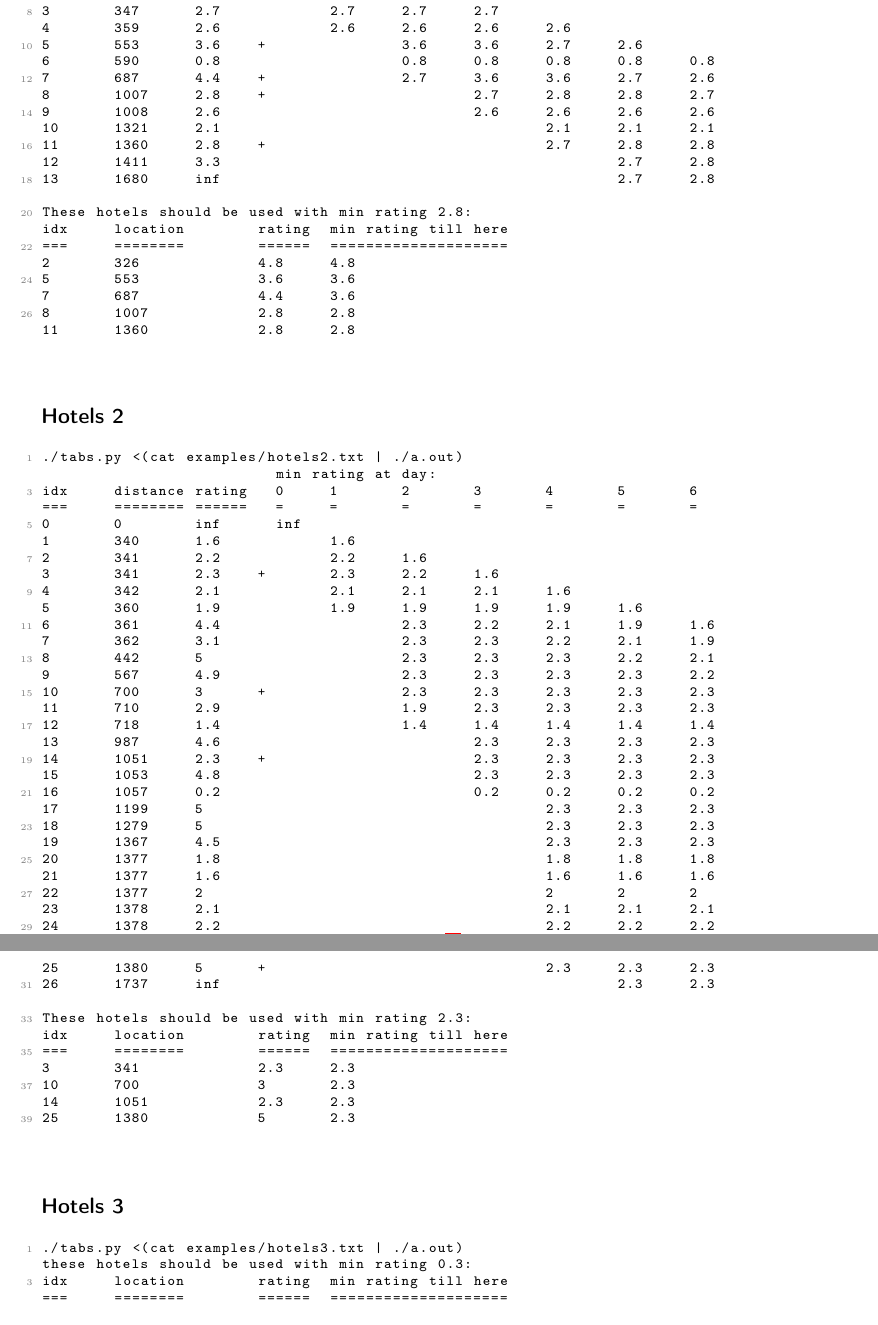
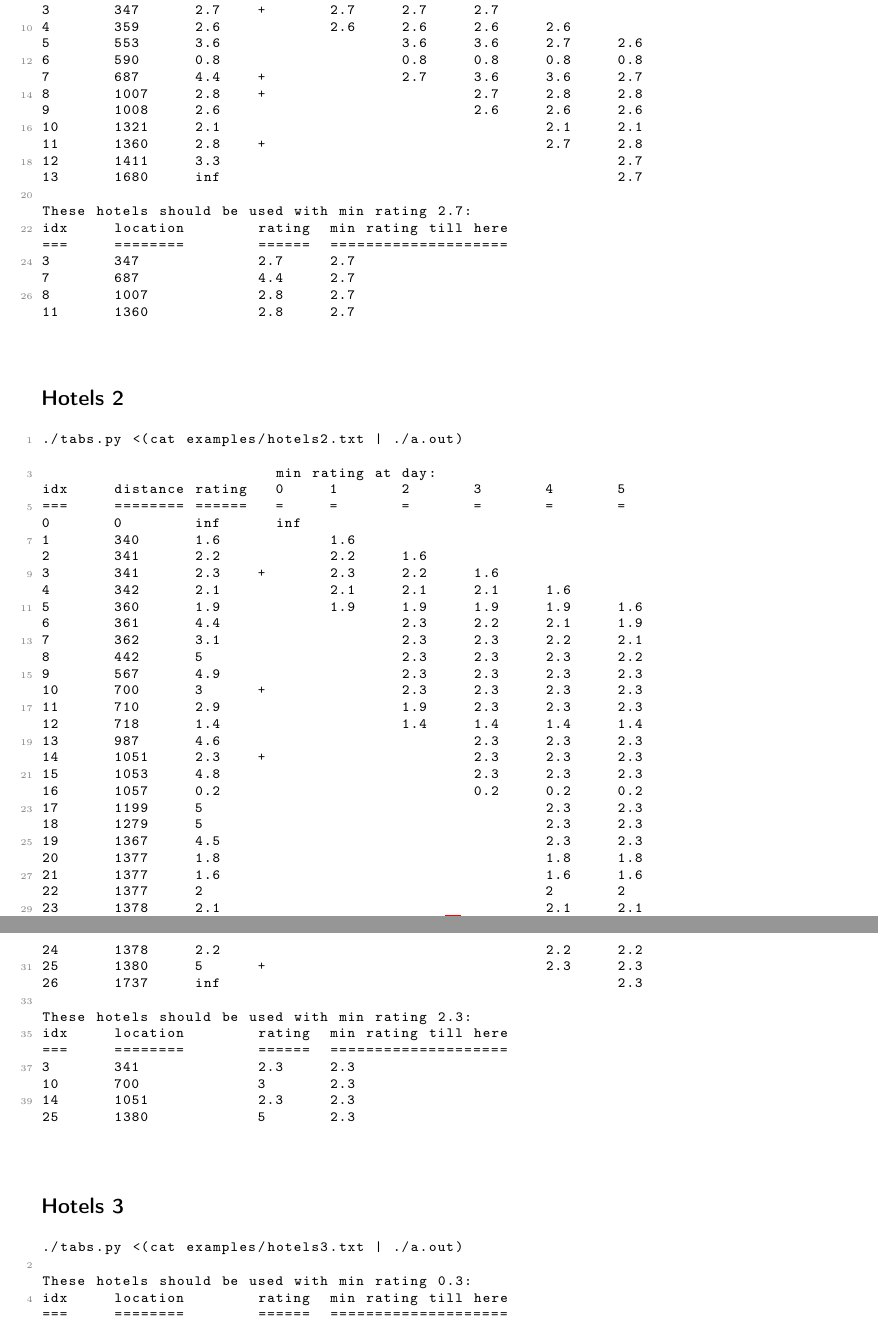
Before and after one commit to yves147/bwinf40, a LaTeX document (task_2/docs/task_2.tex): two parts of pages 4 and 5 of 6, joined at a grey line, cut so that both start at the same text. The pictures show the PDF file task_2/docs/task_2.pdf that the author committed with the source.

Commit message:
fixed days in task_2

```diff
--- a/task_2/docs/task_2.tex
+++ b/task_2/docs/task_2.tex
@@ -251,67 +251,68 @@ Die \lstinline{+} Zeichen zeigen, dass dieses Hotel im optimalen Weg enthalten i
 \subsection*{Hotels 1}
 \begin{lstlisting}
 ./tabs.py <(cat examples/hotels1.txt | ./a.out)
+
                           min rating at day:
-idx     distance rating   0     1       2       3       4       5       6
-===     ======== ======   =     =       =       =       =       =       =
+idx     distance rating   0     1       2       3       4       5
+===     ======== ======   =     =       =       =       =       =
 0       0        inf      inf
 1       12       4.3            4.3
-2       326      4.8    +       4.8     4.3
-3       347      2.7            2.7     2.7     2.7
+2       326      4.8            4.8     4.3
+3       347      2.7    +       2.7     2.7     2.7
 4       359      2.6            2.6     2.6     2.6     2.6
-5       553      3.6    +               3.6     3.6     2.7     2.6
-6       590      0.8                    0.8     0.8     0.8     0.8     0.8
-7       687      4.4    +               2.7     3.6     3.6     2.7     2.6
-8       1007     2.8    +                       2.7     2.8     2.8     2.7
-9       1008     2.6                            2.6     2.6     2.6     2.6
-10      1321     2.1                                    2.1     2.1     2.1
-11      1360     2.8    +                               2.7     2.8     2.8
-12      1411     3.3                                            2.7     2.8
-13      1680     inf                                            2.7     2.8
+5       553      3.6                    3.6     3.6     2.7     2.6
+6       590      0.8                    0.8     0.8     0.8     0.8
+7       687      4.4    +               2.7     3.6     3.6     2.7
+8       1007     2.8    +                       2.7     2.8     2.8
+9       1008     2.6                            2.6     2.6     2.6
+10      1321     2.1                                    2.1     2.1
+11      1360     2.8    +                               2.7     2.8
+12      1411     3.3                                            2.7
+13      1680     inf                                            2.7
 
-These hotels should be used with min rating 2.8:
+These hotels should be used with min rating 2.7:
 idx     location        rating  min rating till here
 ===     ========        ======  ====================
-2       326             4.8     4.8
-5       553             3.6     3.6
-7       687             4.4     3.6
-8       1007            2.8     2.8
-11      1360            2.8     2.8
+3       347             2.7     2.7
+7       687             4.4     2.7
+8       1007            2.8     2.7
+11      1360            2.8     2.7
 \end{lstlisting}
 
 \subsection*{Hotels 2}
 \begin{lstlisting}
 ./tabs.py <(cat examples/hotels2.txt | ./a.out)
+
                           min rating at day:
-idx     distance rating   0     1       2       3       4       5       6
-===     ======== ======   =     =       =       =       =       =       =
+idx     distance rating   0     1       2       3       4       5
+===     ======== ======   =     =       =       =       =       =
 0       0        inf      inf
 1       340      1.6            1.6
 2       341      2.2            2.2     1.6
 3       341      2.3    +       2.3     2.2     1.6
 4       342      2.1            2.1     2.1     2.1     1.6
 5       360      1.9            1.9     1.9     1.9     1.9     1.6
-6       361      4.4                    2.3     2.2     2.1     1.9     1.6
-7       362      3.1                    2.3     2.3     2.2     2.1     1.9
-8       442      5                      2.3     2.3     2.3     2.2     2.1
-9       567      4.9                    2.3     2.3     2.3     2.3     2.2
-10      700      3      +               2.3     2.3     2.3     2.3     2.3
-11      710      2.9                    1.9     2.3     2.3     2.3     2.3
-12      718      1.4                    1.4     1.4     1.4     1.4     1.4
-13      987      4.6                            2.3     2.3     2.3     2.3
-14      1051     2.3    +                       2.3     2.3     2.3     2.3
-15      1053     4.8                            2.3     2.3     2.3     2.3
-16      1057     0.2                            0.2     0.2     0.2     0.2
-17      1199     5                                      2.3     2.3     2.3
-18      1279     5                                      2.3     2.3     2.3
-19      1367     4.5                                    2.3     2.3     2.3
-20      1377     1.8                                    1.8     1.8     1.8
-21      1377     1.6                                    1.6     1.6     1.6
-22      1377     2                                      2       2       2
-23      1378     2.1                                    2.1     2.1     2.1
-24      1378     2.2                                    2.2     2.2     2.2
-25      1380     5      +                               2.3     2.3     2.3
-26      1737     inf                                            2.3     2.3
+6       361      4.4                    2.3     2.2     2.1     1.9
+7       362      3.1                    2.3     2.3     2.2     2.1
+8       442      5                      2.3     2.3     2.3     2.2
+9       567      4.9                    2.3     2.3     2.3     2.3
+10      700      3      +               2.3     2.3     2.3     2.3
+11      710      2.9                    1.9     2.3     2.3     2.3
+12      718      1.4                    1.4     1.4     1.4     1.4
+13      987      4.6                            2.3     2.3     2.3
+14      1051     2.3    +                       2.3     2.3     2.3
+15      1053     4.8                            2.3     2.3     2.3
+16      1057     0.2                            0.2     0.2     0.2
+17      1199     5                                      2.3     2.3
+18      1279     5                                      2.3     2.3
+19      1367     4.5                                    2.3     2.3
+20      1377     1.8                                    1.8     1.8
+21      1377     1.6                                    1.6     1.6
+22      1377     2                                      2       2
+23      1378     2.1                                    2.1     2.1
+24      1378     2.2                                    2.2     2.2
+25      1380     5      +                               2.3     2.3
+26      1737     inf                                            2.3
 
 These hotels should be used with min rating 2.3:
 idx     location        rating  min rating till here
```
Also changed, not shown: task_2/docs/task_2.pdf, task_2/docs/task_2.tex (13 more changed lines), 2 other files.
